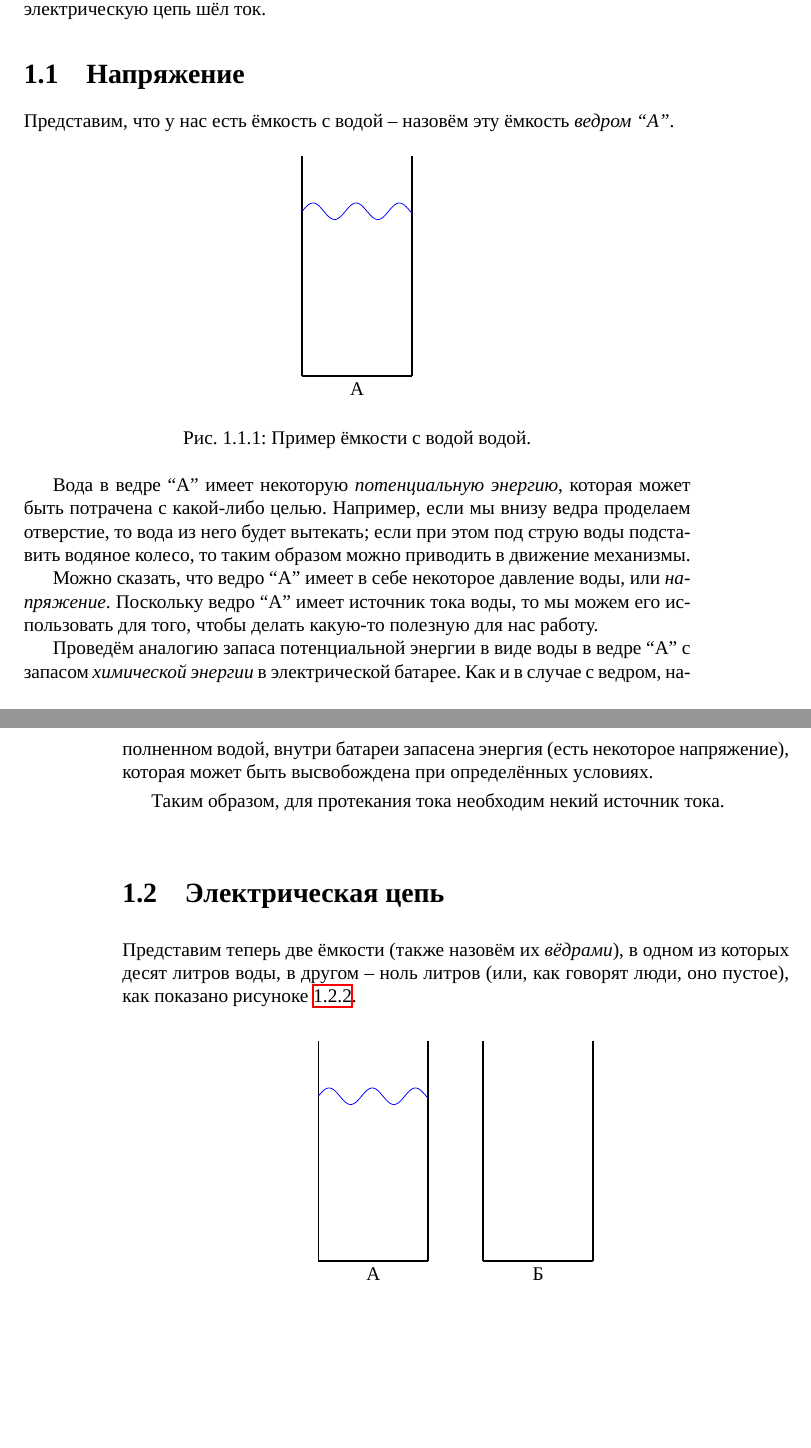
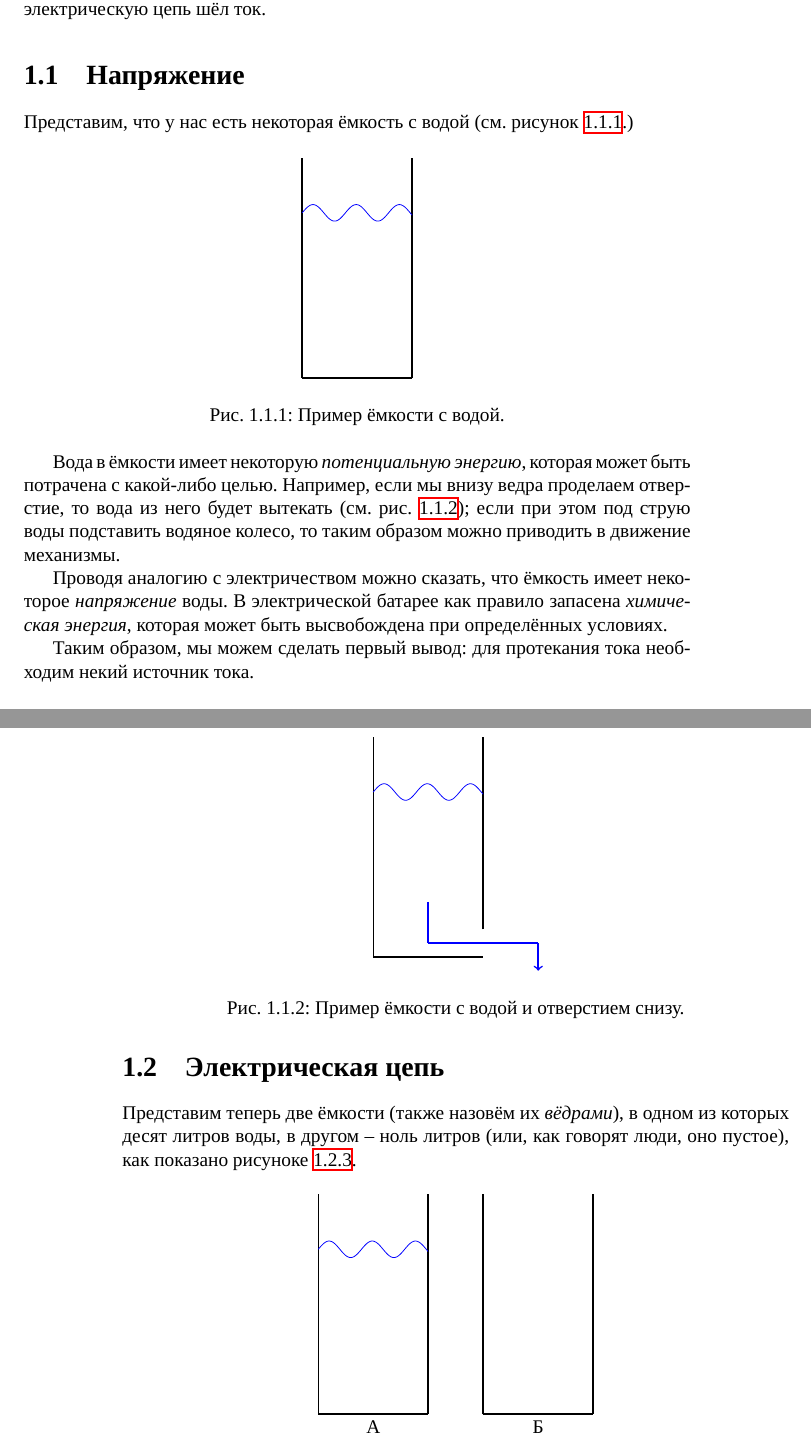
Before and after one commit to artyom-poptsov/SPARC, a LaTeX book (main.tex): two parts of pages 7 and 8 of 67, joined at a grey line, cut so that both start at the same text, the shorter picture padded with empty space. Compiled offline with XeLaTeX.

Commit message:
main.tex (Напряжение): Обновление

```diff
--- a/main.tex
+++ b/main.tex
@@ -143,8 +143,8 @@ Copyright © 2016-2022 Артём ``avp'' Попцов.
 %%%%%%%%%%%%%%%%%%%%%%%%%%%%%%%%%%%%%%%%%%%%%%%%%%%%%%%%%%%%%%%%%%%%%%%%%%%%%%%%
 \section{Напряжение}
 
-Представим, что у нас есть ёмкость с водой -- назовём эту ёмкость \emph{ведром
-``А''}.
+Представим, что у нас есть некоторая ёмкость с водой (см. рисунок
+\ref{fig:electronics-current-0}.)
 
 \begin{figure}[ht]
   \centering
@@ -160,29 +160,48 @@ Copyright © 2016-2022 Артём ``avp'' Попцов.
       \draw (0, 0) plot[domain=0:2, variable=\x, samples=200, smooth] ({\x}, {f1(\x)});
     \end{scope}
 
-    \draw (1, 0) node[below] {А};
-
   \end{tikzpicture}
-  \caption{Пример ёмкости с водой водой.}
-  \label{fig:electronics-0}
+  \caption{Пример ёмкости с водой.}
+  \label{fig:electronics-current-0}
 \end{figure}
 
-Вода в ведре ``А'' имеет некоторую \emph{потенциальную энергию}, которая может
-быть потрачена с какой-либо целью.  Например, если мы внизу ведра проделаем
-отверстие, то вода из него будет вытекать; если при этом под струю воды
+Вода в ёмкости имеет некоторую \emph{потенциальную энергию}, которая может быть
+потрачена с какой-либо целью.  Например, если мы внизу ведра проделаем
+отверстие, то вода из него будет вытекать
+(см. рис. \ref{fig:electronics-current-1}); если при этом под струю воды
 подставить водяное колесо, то таким образом можно приводить в движение
 механизмы.
 
-Можно сказать, что ведро ``А'' имеет в себе некоторое давление воды, или
-\emph{напряжение}.  Поскольку ведро ``А'' имеет источник тока воды, то мы можем
-его использовать для того, чтобы делать какую-то полезную для нас работу.
-
-Проведём аналогию запаса потенциальной энергии в виде воды в ведре ``А'' с
-запасом \emph{химической энергии} в электрической батарее.  Как и в случае с
-ведром, наполненном водой, внутри батареи запасена энергия (есть некоторое
-напряжение), которая может быть высвобождена при определённых условиях.
-
-Таким образом, для протекания тока необходим некий источник тока.
+\begin{figure}[ht]
+  \centering
+  \begin{tikzpicture}[
+      declare function={f1(\x) = 0.15 * sin(8.0 * deg(\x));
+    }]
+
+    \draw[thick] (0, 0) -- (0, 4);
+    \draw[thick] (2, 0.5) -- (2, 4);
+    \draw[thick] (0, 0) -- (2, 0);
+
+    \draw[thick, color=blue] (1, 1) -- (1, 0.25);
+    \draw[thick, color=blue] (1, 0.25) -- (3, 0.25);
+    \draw[thick, color=blue, ->] (3, 0.25) -- (3, -0.25);
+
+    \begin{scope}[yshift=3cm, color=blue]
+      \draw (0, 0) plot[domain=0:2, variable=\x, samples=200, smooth] ({\x}, {f1(\x)});
+    \end{scope}
+
+  \end{tikzpicture}
+  \caption{Пример ёмкости с водой и отверстием снизу.}
+  \label{fig:electronics-current-1}
+\end{figure}
+
+Проводя аналогию с электричеством можно сказать, что ёмкость имеет некоторое
+\emph{напряжение} воды.  В электрической батарее как правило запасена
+\emph{химическая энергия}, которая может быть высвобождена при определённых
+условиях.
+
+Таким образом, мы можем сделать первый вывод: для протекания тока необходим
+некий источник тока.
 
 %%%%%%%%%%%%%%%%%%%%%%%%%%%%%%%%%%%%%%%%%%%%%%%%%%%%%%%%%%%%%%%%%%%%%%%%%%%%%%%%
 \section{Электрическая цепь}
```
